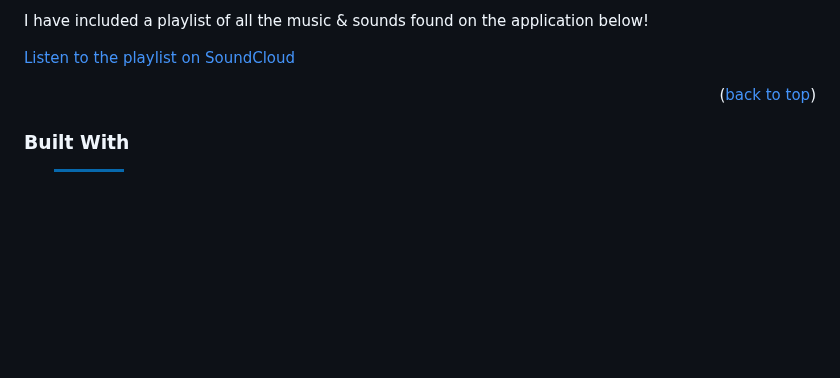
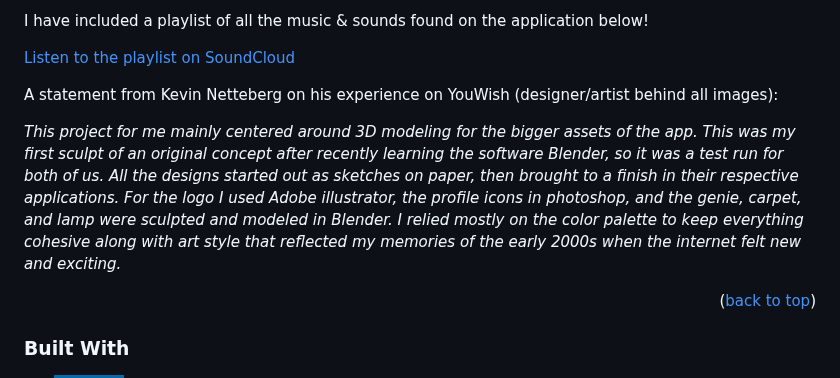
Before and after one commit to jazzcheema/youwish, a Markdown page: readme.md, the part around the change. Drawn GitHub-style; badges without logos; blank space fills up the shorter version.

```diff
--- a/readme.md
+++ b/readme.md
@@ -67,6 +67,11 @@
 I have included a playlist of all the music & sounds found on the application below!
 
 [Listen to the playlist on SoundCloud](https://soundcloud.com/thecyberfoolz/sets/youwish)
+
+
+A statement from Kevin Netteberg on his experience on YouWish (designer/artist behind all images):
+
+*This project for me mainly centered around 3D modeling for the bigger assets of the app. This was my first sculpt of an original concept after recently learning the software Blender, so it was a test run for both of us. All the designs started out as sketches on paper, then brought to a finish in their respective applications. For the logo I used Adobe illustrator, the profile icons in photoshop, and the genie, carpet, and lamp were sculpted and modeled in Blender. I relied mostly on the color palette to keep everything cohesive along with art style that reflected my memories of the early 2000s when the internet felt new and exciting.*
 
 
 <p align="right">(<a href="#readme-top">back to top</a>)</p>
```
